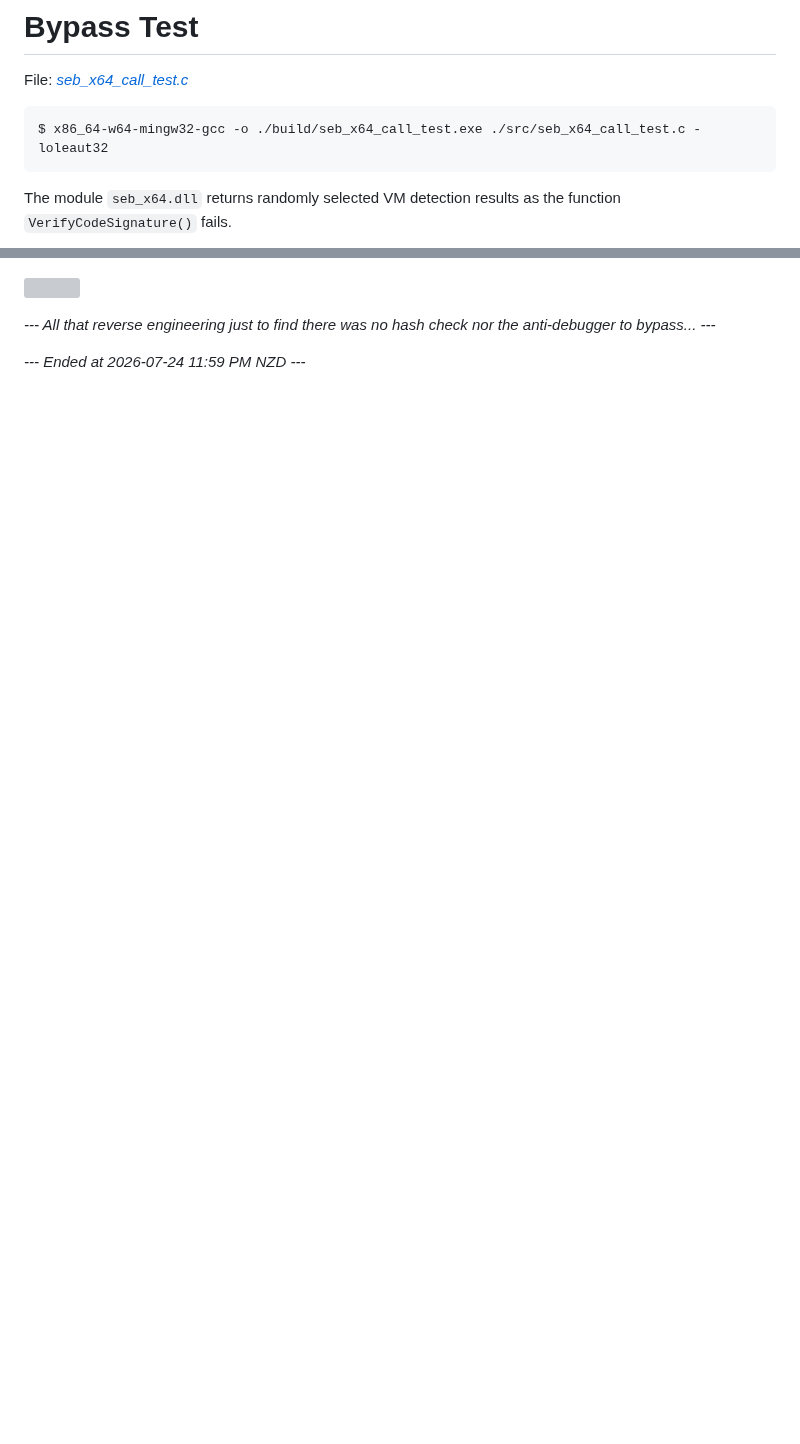
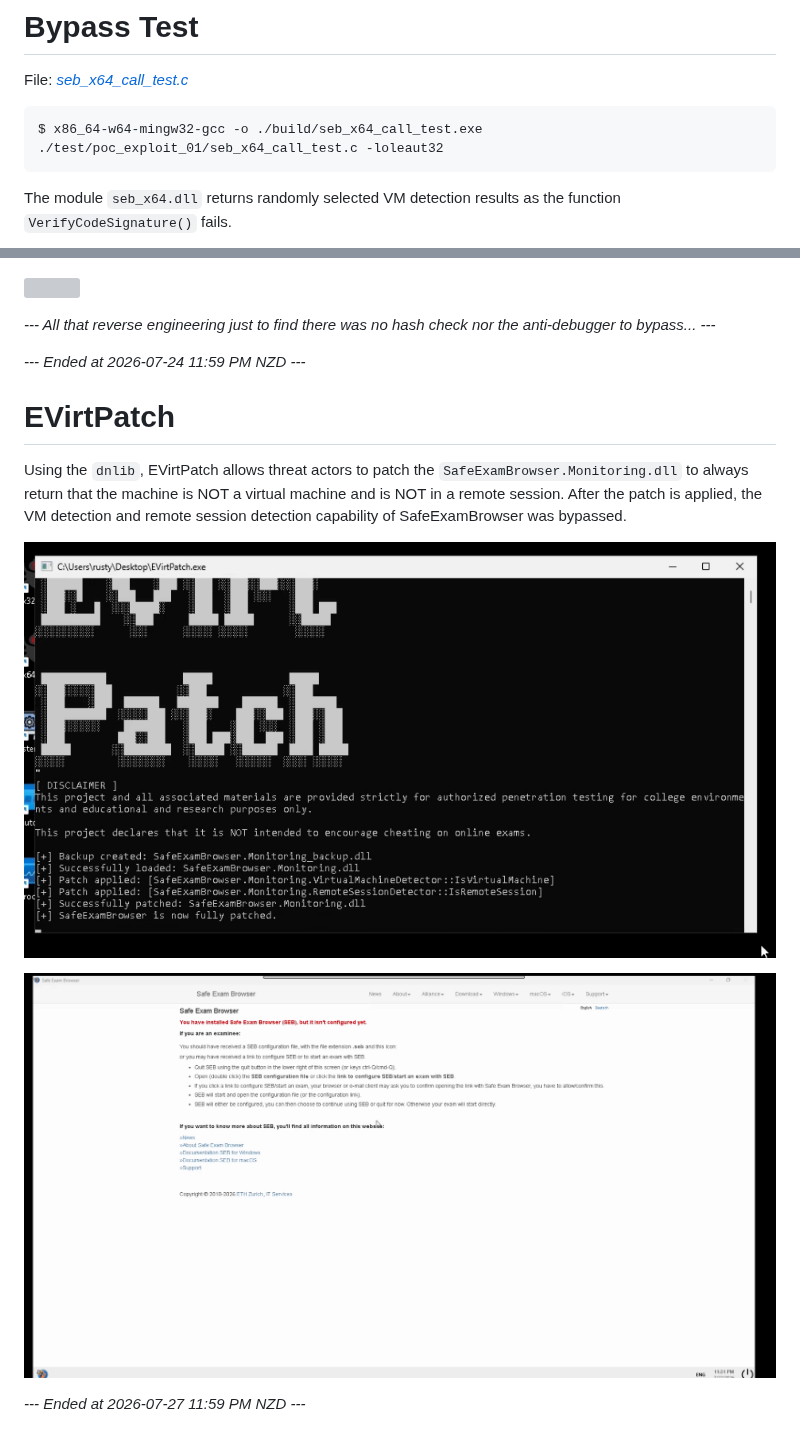
Before and after one commit to therustymate/EVirt_SEB, a Markdown page: research/README.md, 2 parts joined by grey strips. Drawn GitHub-style; pictures changed too: rsrc/screenshots/Screenshot_2026-07-27_23-59-16.png (added), rsrc/screenshots/Screenshot_2026-07-27_23-59-52.png (added); blank space fills up the shorter version; grey boxes are pictures that could not be loaded.

````diff
--- a/research/README.md
+++ b/research/README.md
@@ -390,7 +390,7 @@ To achieve this, an attack should intentionally trigger the code signature verif
 File: *[seb_x64_call_test.c](../test/seb_x64_call_test.c)*
 
 ```bash
-$ x86_64-w64-mingw32-gcc -o ./build/seb_x64_call_test.exe ./src/seb_x64_call_test.c -loleaut32
+$ x86_64-w64-mingw32-gcc -o ./build/seb_x64_call_test.exe ./test/poc_exploit_01/seb_x64_call_test.c -loleaut32
 ```
 
 The module `seb_x64.dll` returns randomly selected VM detection results as the function `VerifyCodeSignature()` fails.
@@ -555,3 +555,12 @@ The integrity system of SEB doesn't detect dnSpy debugger, meaning by using dnSp
 *--- All that reverse engineering just to find there was no hash check nor the anti-debugger to bypass... ---*
 
 *--- Ended at 2026-07-24 11:59 PM NZD ---*
+
+# **EVirtPatch**
+Using the `dnlib`, EVirtPatch allows threat actors to patch the `SafeExamBrowser.Monitoring.dll` to always return that the machine is NOT a virtual machine and is NOT in a remote session. After the patch is applied, the VM detection and remote session detection capability of SafeExamBrowser was bypassed.
+
+![](../rsrc/screenshots/Screenshot_2026-07-27_23-59-16.png)
+
+![](../rsrc/screenshots/Screenshot_2026-07-27_23-59-52.png)
+
+*--- Ended at 2026-07-27 11:59 PM NZD ---*
````
Also changed, not shown: README.md (+43 -0 lines), rsrc/screenshots/Screenshot_2026-07-27_17-33-01.png (added), 14 other files.
